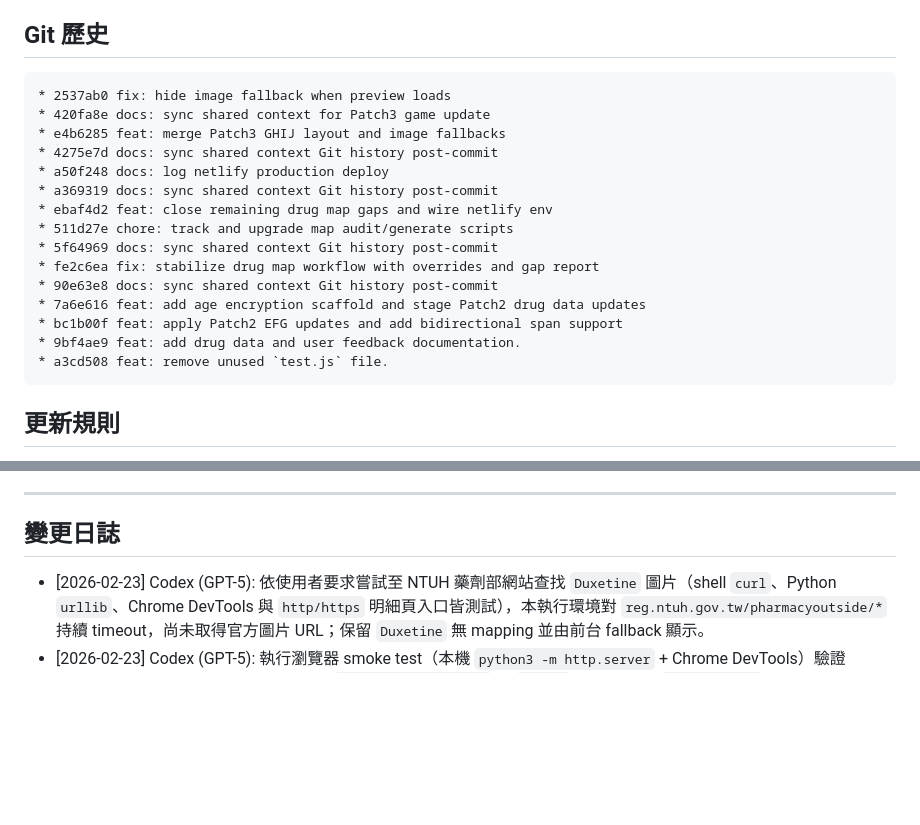
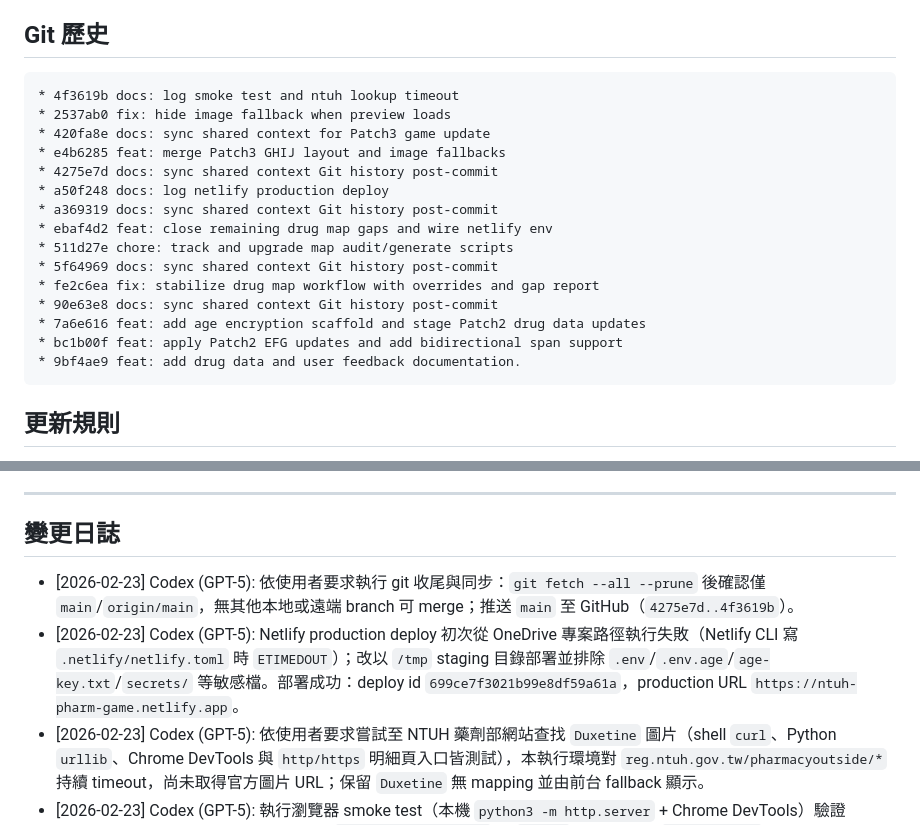
Before and after one commit to sniperHK/NTUHPharmGame, a Markdown page: .shared-ai-context.md, 2 parts joined by grey strips. Drawn GitHub-style; blank space fills up the shorter version.

Commit message:
docs: log git push and netlify tmp deploy

````diff
--- a/.shared-ai-context.md
+++ b/.shared-ai-context.md
@@ -17,6 +17,7 @@
 ## Git 歷史
 
 ```
+* 4f3619b docs: log smoke test and ntuh lookup timeout
 * 2537ab0 fix: hide image fallback when preview loads
 * 420fa8e docs: sync shared context for Patch3 game update
 * e4b6285 feat: merge Patch3 GHIJ layout and image fallbacks
@@ -31,7 +32,6 @@
 * 7a6e616 feat: add age encryption scaffold and stage Patch2 drug data updates
 * bc1b00f feat: apply Patch2 EFG updates and add bidirectional span support
 * 9bf4ae9 feat: add drug data and user feedback documentation.
-* a3cd508 feat: remove unused `test.js` file.
 ```
 
 ## 更新規則
@@ -103,6 +103,8 @@
 
 ## 變更日誌
 
+- [2026-02-23] Codex (GPT-5): 依使用者要求執行 git 收尾與同步：`git fetch --all --prune` 後確認僅 `main`/`origin/main`，無其他本地或遠端 branch 可 merge；推送 `main` 至 GitHub（`4275e7d..4f3619b`）。
+- [2026-02-23] Codex (GPT-5): Netlify production deploy 初次從 OneDrive 專案路徑執行失敗（Netlify CLI 寫 `.netlify/netlify.toml` 時 `ETIMEDOUT`）；改以 `/tmp` staging 目錄部署並排除 `.env`/`.env.age`/`age-key.txt`/`secrets/` 等敏感檔。部署成功：deploy id `699ce7f3021b99e8df59a61a`，production URL `https://ntuh-pharm-game.netlify.app`。
 - [2026-02-23] Codex (GPT-5): 依使用者要求嘗試至 NTUH 藥劑部網站查找 `Duxetine` 圖片（shell `curl`、Python `urllib`、Chrome DevTools 與 `http/https` 明細頁入口皆測試），本執行環境對 `reg.ntuh.gov.tw/pharmacyoutside/*` 持續 timeout，尚未取得官方圖片 URL；保留 `Duxetine` 無 mapping 並由前台 fallback 顯示。
 - [2026-02-23] Codex (GPT-5): 執行瀏覽器 smoke test（本機 `python3 -m http.server` + Chrome DevTools）驗證 Patch3 目標座標與圖片 fallback；發現 `drug-image-fallback` 的 `hidden` 屬性被 CSS `display:flex` 覆蓋，於 `dispensing-game.html` 加上 `.drug-image-fallback[hidden]{display:none!important;}` 修復。fix commit `2537ab0`。
 - [2026-02-23] Codex (GPT-5): 執行 `git fetch --all --prune` 完成遠端同步檢查；`main` 與 `origin/main` 無 ahead/behind（`0/0`），`git branch -r --no-merged main` 無結果。
````
